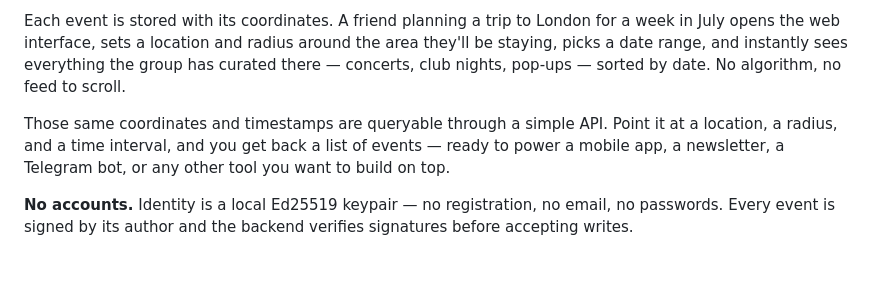
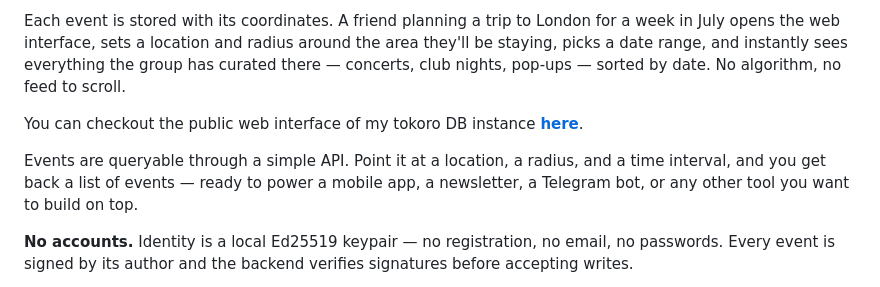
Before and after one commit to robertoranon/tokoro, a Markdown page: README.md, the part around the change. Rendered like a GitHub page; blank space fills up the shorter version.

```diff
--- a/README.md
+++ b/README.md
@@ -6,7 +6,9 @@ Imagine a loose network of jazz fans spread across a country, each keeping an ey
 
 Each event is stored with its coordinates. A friend planning a trip to London for a week in July opens the web interface, sets a location and radius around the area they'll be staying, picks a date range, and instantly sees everything the group has curated there — concerts, club nights, pop-ups — sorted by date. No algorithm, no feed to scroll.
 
-Those same coordinates and timestamps are queryable through a simple API. Point it at a location, a radius, and a time interval, and you get back a list of events — ready to power a mobile app, a newsletter, a Telegram bot, or any other tool you want to build on top.
+You can checkout the public web interface of my tokoro DB instance [**here**](<[here](https://happenings-query.pages.dev/)>).
+
+Events are queryable through a simple API. Point it at a location, a radius, and a time interval, and you get back a list of events — ready to power a mobile app, a newsletter, a Telegram bot, or any other tool you want to build on top.
 
 **No accounts.** Identity is a local Ed25519 keypair — no registration, no email, no passwords. Every event is signed by its author and the backend verifies signatures before accepting writes.
 
```
